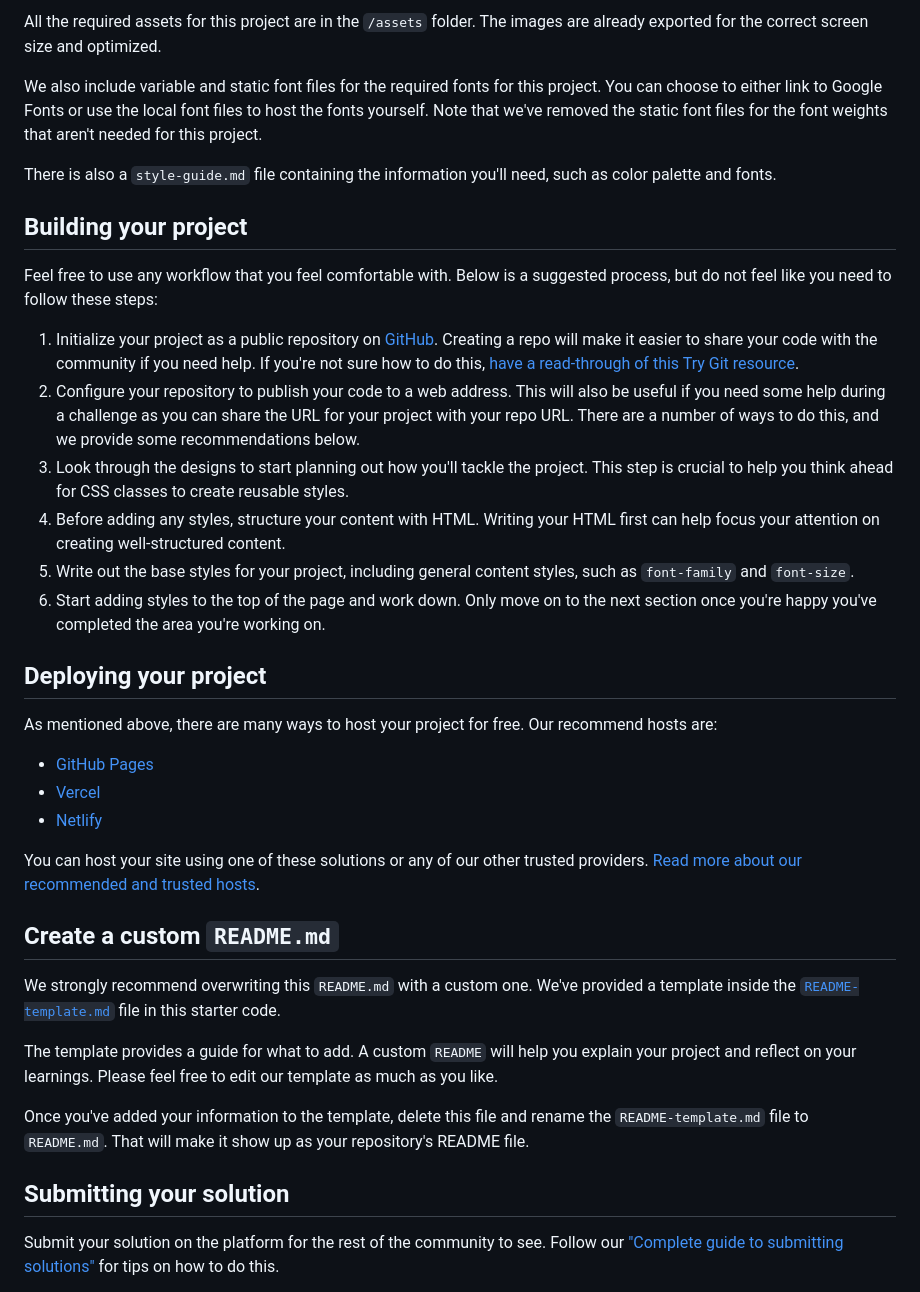
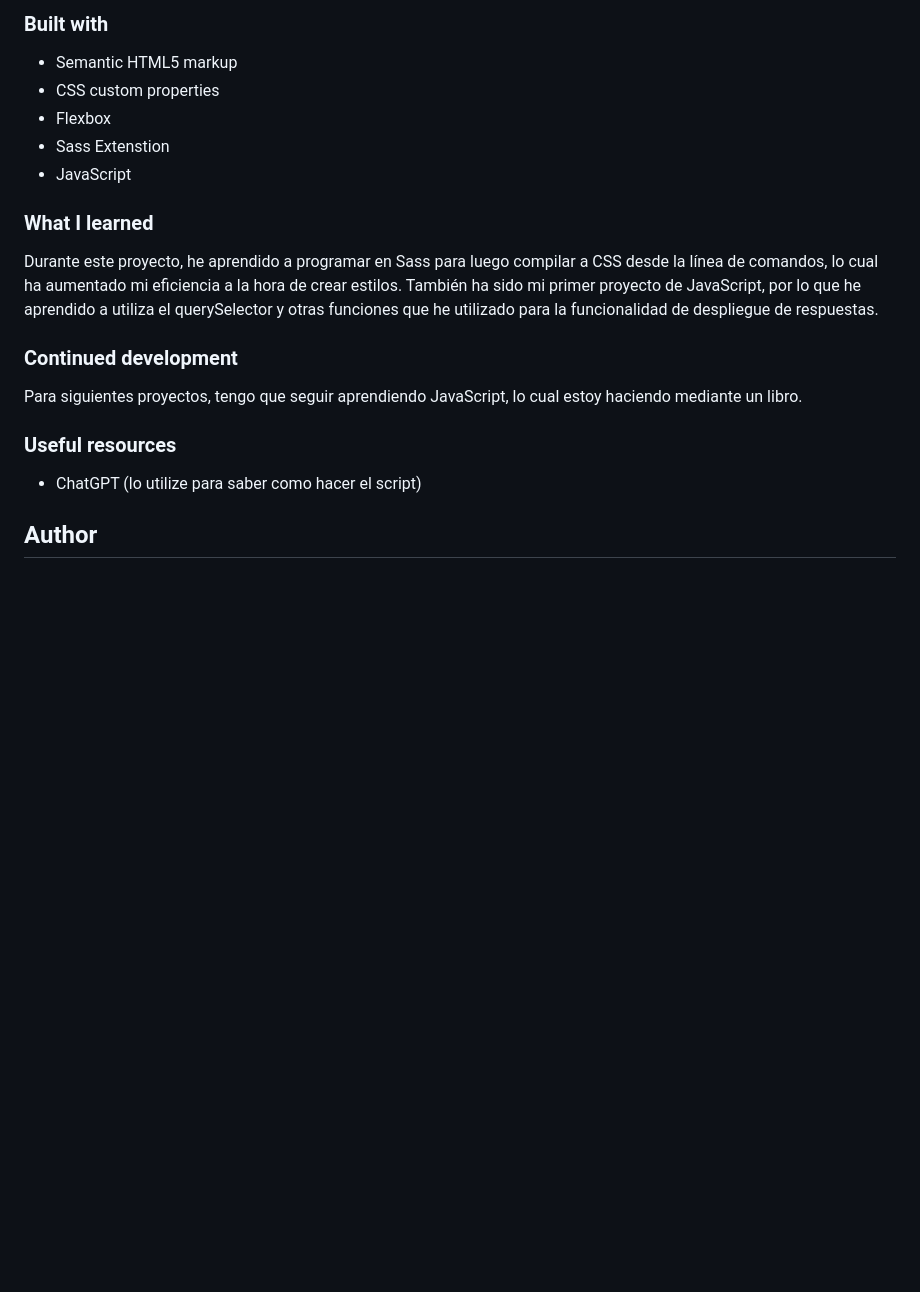
Before and after one commit to AlbertoSocorro/faq-accordion-main, a Markdown page: README.md, the part around the change printed below. GitHub-like rendering; blank space fills up the shorter version.

Commit message:
Proyecto listo para enviar (v1.0) 07.07.2024

```diff
--- a/README.md
+++ b/README.md
@@ -35,40 +40,24 @@ If you would like the design files (we provide Sketch & Figma versions) to inspe
 
-All the required assets for this project are in the `/assets` folder. The images are already exported for the correct screen size and optimized.
+### Built with
 
-We also include variable and static font files for the required fonts for this project. You can choose to either link to Google Fonts or use the local font files to host the fonts yourself. Note that we've removed the static font files for the font weights that aren't needed for this project.
+- Semantic HTML5 markup
+- CSS custom properties
+- Flexbox
+- Sass Extenstion
+- JavaScript
 
-There is also a `style-guide.md` file containing the information you'll need, such as color palette and fonts.
+### What I learned
 
-## Building your project
+Durante este proyecto, he aprendido a programar en Sass para luego compilar a CSS desde la línea de comandos, lo cual ha aumentado mi eficiencia a la hora de crear estilos.
+También ha sido mi primer proyecto de JavaScript, por lo que he aprendido a utiliza el querySelector y otras funciones que he utilizado para la funcionalidad de despliegue de respuestas.
 
-Feel free to use any workflow that you feel comfortable with. Below is a suggested process, but do not feel like you need to follow these steps:
+### Continued development
 
-1. Initialize your project as a public repository on [GitHub](https://github.com/). Creating a repo will make it easier to share your code with the community if you need help. If you're not sure how to do this, [have a read-through of this Try Git resource](https://try.github.io/).
-2. Configure your repository to publish your code to a web address. This will also be useful if you need some help during a challenge as you can share the URL for your project with your repo URL. There are a number of ways to do this, and we provide some recommendations below.
-3. Look through the designs to start planning out how you'll tackle the project. This step is crucial to help you think ahead for CSS classes to create reusable styles.
-4. Before adding any styles, structure your content with HTML. Writing your HTML first can help focus your attention on creating well-structured content.
-5. Write out the base styles for your project, including general content styles, such as `font-family` and `font-size`.
-6. Start adding styles to the top of the page and work down. Only move on to the next section once you're happy you've completed the area you're working on.
+Para siguientes proyectos, tengo que seguir aprendiendo JavaScript, lo cual estoy haciendo mediante un libro.
 
-## Deploying your project
+### Useful resources
 
-As mentioned above, there are many ways to host your project for free. Our recommend hosts are:
+- ChatGPT (lo utilize para saber como hacer el script)
 
-- [GitHub Pages](https://pages.github.com/)
-- [Vercel](https://vercel.com/)
-- [Netlify](https://www.netlify.com/)
+## Author
 
-You can host your site using one of these solutions or any of our other trusted providers. [Read more about our recommended and trusted hosts](https://medium.com/frontend-mentor/frontend-mentor-trusted-hosting-providers-bf000dfebe).
-
-## Create a custom `README.md`
-
-We strongly recommend overwriting this `README.md` with a custom one. We've provided a template inside the [`README-template.md`](./README-template.md) file in this starter code.
-
-The template provides a guide for what to add. A custom `README` will help you explain your project and reflect on your learnings. Please feel free to edit our template as much as you like.
-
-Once you've added your information to the template, delete this file and rename the `README-template.md` file to `README.md`. That will make it show up as your repository's README file.
-
-## Submitting your solution
-
-Submit your solution on the platform for the rest of the community to see. Follow our ["Complete guide to submitting solutions"](https://medium.com/frontend-mentor/a-complete-guide-to-submitting-solutions-on-frontend-mentor-ac6384162248) for tips on how to do this.
-
```
Also changed, not shown: other parts of README.md (+24 -40 lines), README-template.md (deleted, +0 -113 lines), screenshot1.jpg (added), screenshot2.jpg (added), 7 other files.
